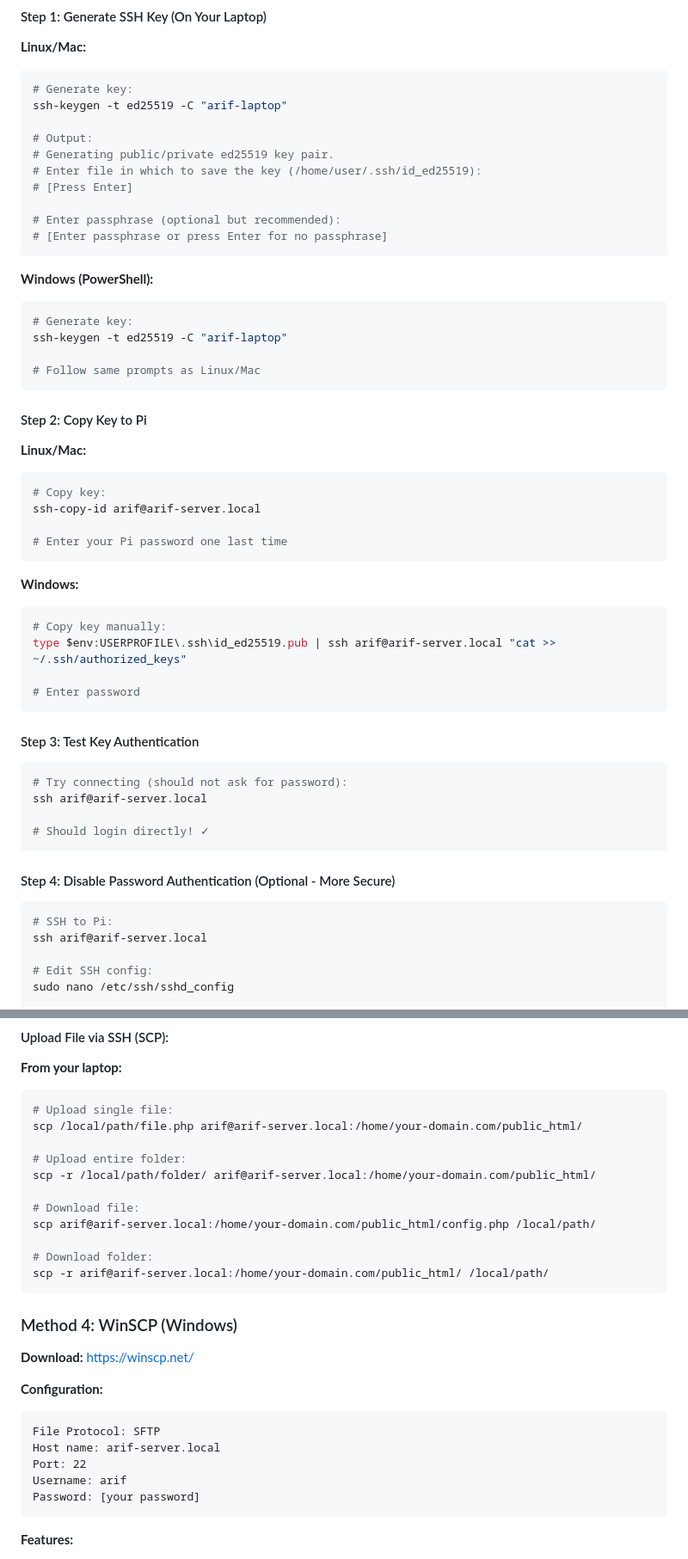
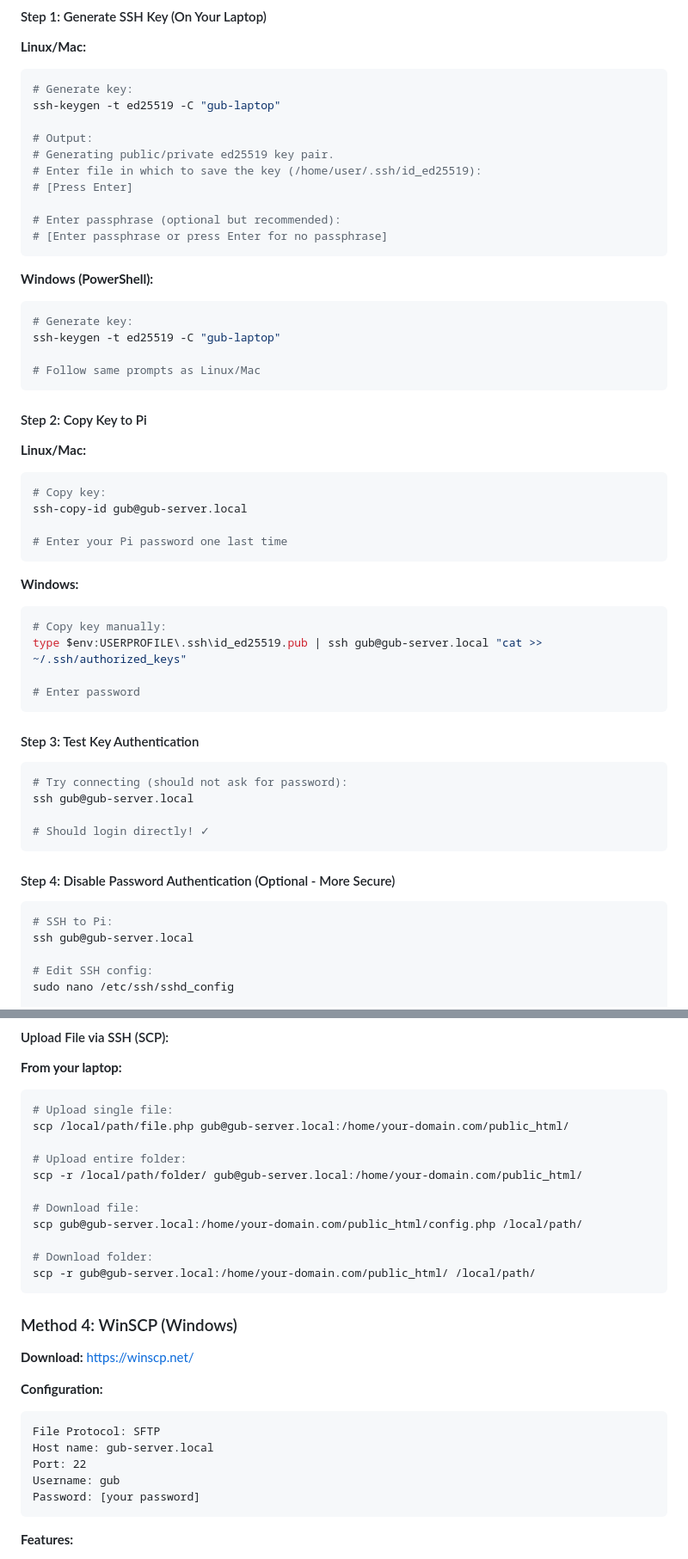
Before and after one commit to arifbillah360/All-in-One-Own-Custom-Data-Center-web-panel, a Markdown page: README.md, 2 parts joined by grey strips. Shown: that part at 86% size. Rendered like a GitHub page.

````diff
--- a/README.md
+++ b/README.md
@@ -425,7 +425,7 @@ ssh arif@arif-server.local
 **Linux/Mac:**
 ```bash
 # Generate key:
-ssh-keygen -t ed25519 -C "arif-laptop"
+ssh-keygen -t ed25519 -C "gub-laptop"
 
 # Output:
 # Generating public/private ed25519 key pair.
@@ -439,7 +439,7 @@ ssh-keygen -t ed25519 -C "arif-laptop"
 **Windows (PowerShell):**
 ```powershell
 # Generate key:
-ssh-keygen -t ed25519 -C "arif-laptop"
+ssh-keygen -t ed25519 -C "gub-laptop"
 
 # Follow same prompts as Linux/Mac
 ```
@@ -449,7 +449,7 @@ ssh-keygen -t ed25519 -C "arif-laptop"
 **Linux/Mac:**
 ```bash
 # Copy key:
-ssh-copy-id arif@arif-server.local
+ssh-copy-id gub@gub-server.local
 
 # Enter your Pi password one last time
 ```
@@ -457,7 +457,7 @@ ssh-copy-id arif@arif-server.local
 **Windows:**
 ```powershell
 # Copy key manually:
-type $env:USERPROFILE\.ssh\id_ed25519.pub | ssh arif@arif-server.local "cat >> ~/.ssh/authorized_keys"
+type $env:USERPROFILE\.ssh\id_ed25519.pub | ssh gub@gub-server.local "cat >> ~/.ssh/authorized_keys"
 
 # Enter password
 ```
@@ -466,7 +466,7 @@ type $env:USERPROFILE\.ssh\id_ed25519.pub | ssh arif@arif-server.local "cat >> ~
 
 ```bash
 # Try connecting (should not ask for password):
-ssh arif@arif-server.local
+ssh gub@gub-server.local
 
 # Should login directly! ✓
 ```
@@ -475,7 +475,7 @@ ssh arif@arif-server.local
 
 ```bash
 # SSH to Pi:
-ssh arif@arif-server.local
+ssh gub@gub-server.local
 
 # Edit SSH config:
 sudo nano /etc/ssh/sshd_config
@@ -783,16 +783,16 @@ chmod 755 folder/        # Folders: 755
 
 ```bash
 # Upload single file:
-scp /local/path/file.php arif@arif-server.local:/home/your-domain.com/public_html/
+scp /local/path/file.php gub@gub-server.local:/home/your-domain.com/public_html/
 
 # Upload entire folder:
-scp -r /local/path/folder/ arif@arif-server.local:/home/your-domain.com/public_html/
+scp -r /local/path/folder/ gub@gub-server.local:/home/your-domain.com/public_html/
 
 # Download file:
-scp arif@arif-server.local:/home/your-domain.com/public_html/config.php /local/path/
+scp gub@gub-server.local:/home/your-domain.com/public_html/config.php /local/path/
 
 # Download folder:
-scp -r arif@arif-server.local:/home/your-domain.com/public_html/ /local/path/
+scp -r gub@gub-server.local:/home/your-domain.com/public_html/ /local/path/
 ```
 
 ### Method 4: WinSCP (Windows)
@@ -802,9 +802,9 @@ scp -r arif@arif-server.local:/home/your-domain.com/public_html/ /local/path/
 **Configuration:**
 ```
 File Protocol: SFTP
-Host name: arif-server.local
+Host name: gub-server.local
 Port: 22
-Username: arif
+Username: gub
 Password: [your password]
 ```
 
````
Also changed, not shown: other parts of README.md (+43 -43 lines).
